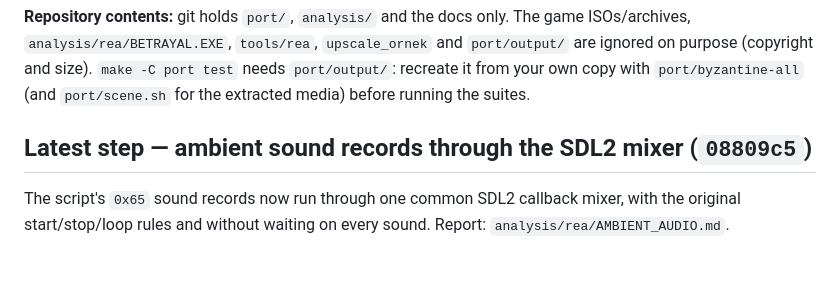
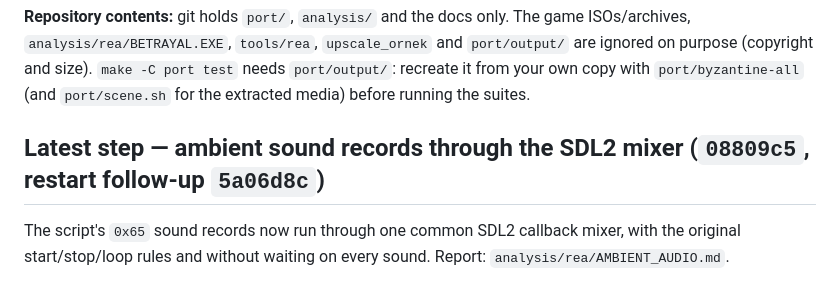
Before and after one commit to baturkacamak/openbyzantine, a Markdown page: CONTINUE.md, the part around the change. Rendered like a GitHub page.

Commit message:
Reference the ambient restart follow-up

```diff
--- a/CONTINUE.md
+++ b/CONTINUE.md
@@ -20,7 +20,7 @@ game ISOs/archives, `analysis/rea/BETRAYAL.EXE`, `tools/rea`, `upscale_ornek` an
 needs `port/output/`: recreate it from your own copy with `port/byzantine-all`
 (and `port/scene.sh` for the extracted media) before running the suites.
 
-## Latest step — ambient sound records through the SDL2 mixer (`08809c5`)
+## Latest step — ambient sound records through the SDL2 mixer (`08809c5`, restart follow-up `5a06d8c`)
 
 The script's `0x65` sound records now run through one common SDL2 callback
 mixer, with the original start/stop/loop rules and without waiting on every
```
